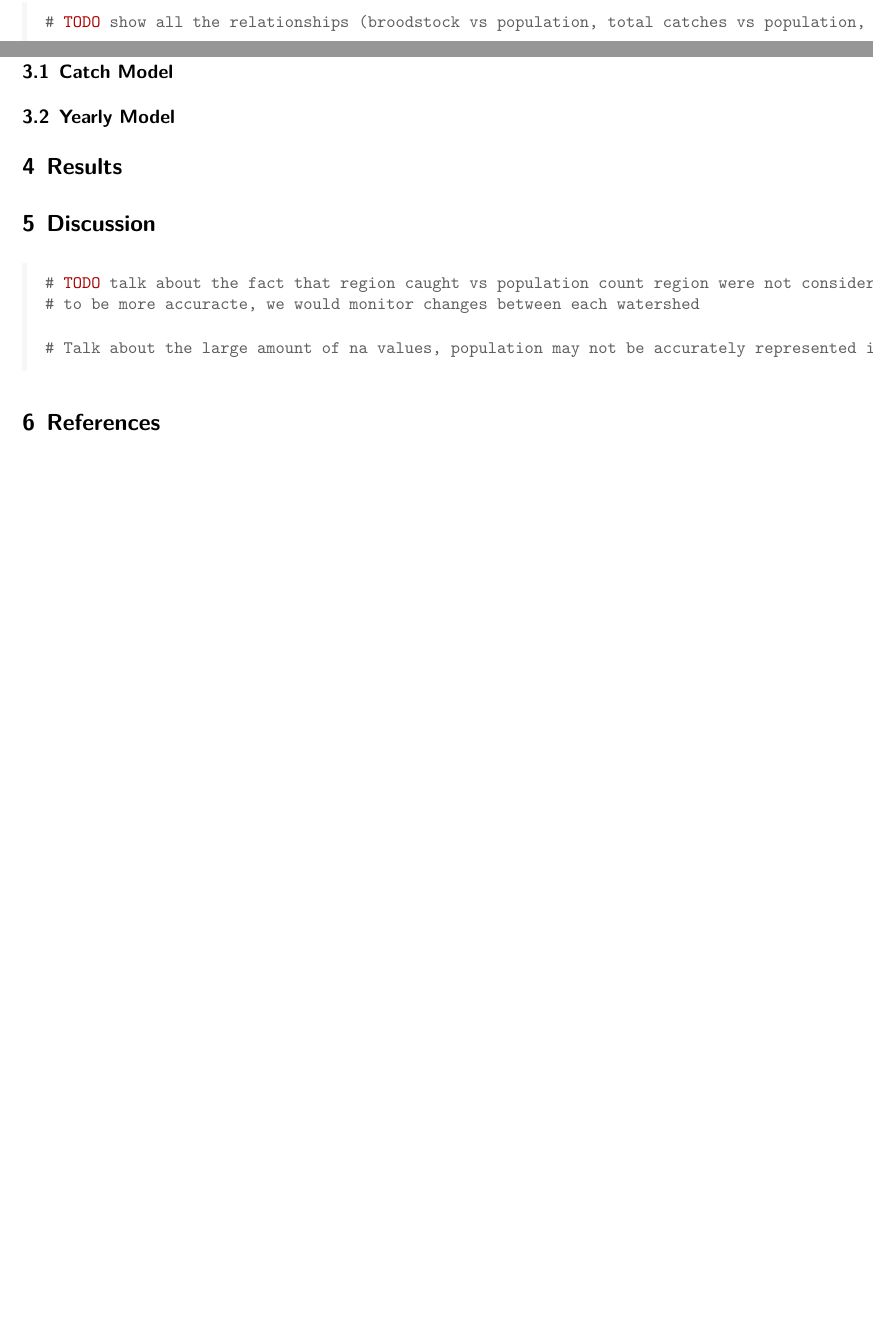
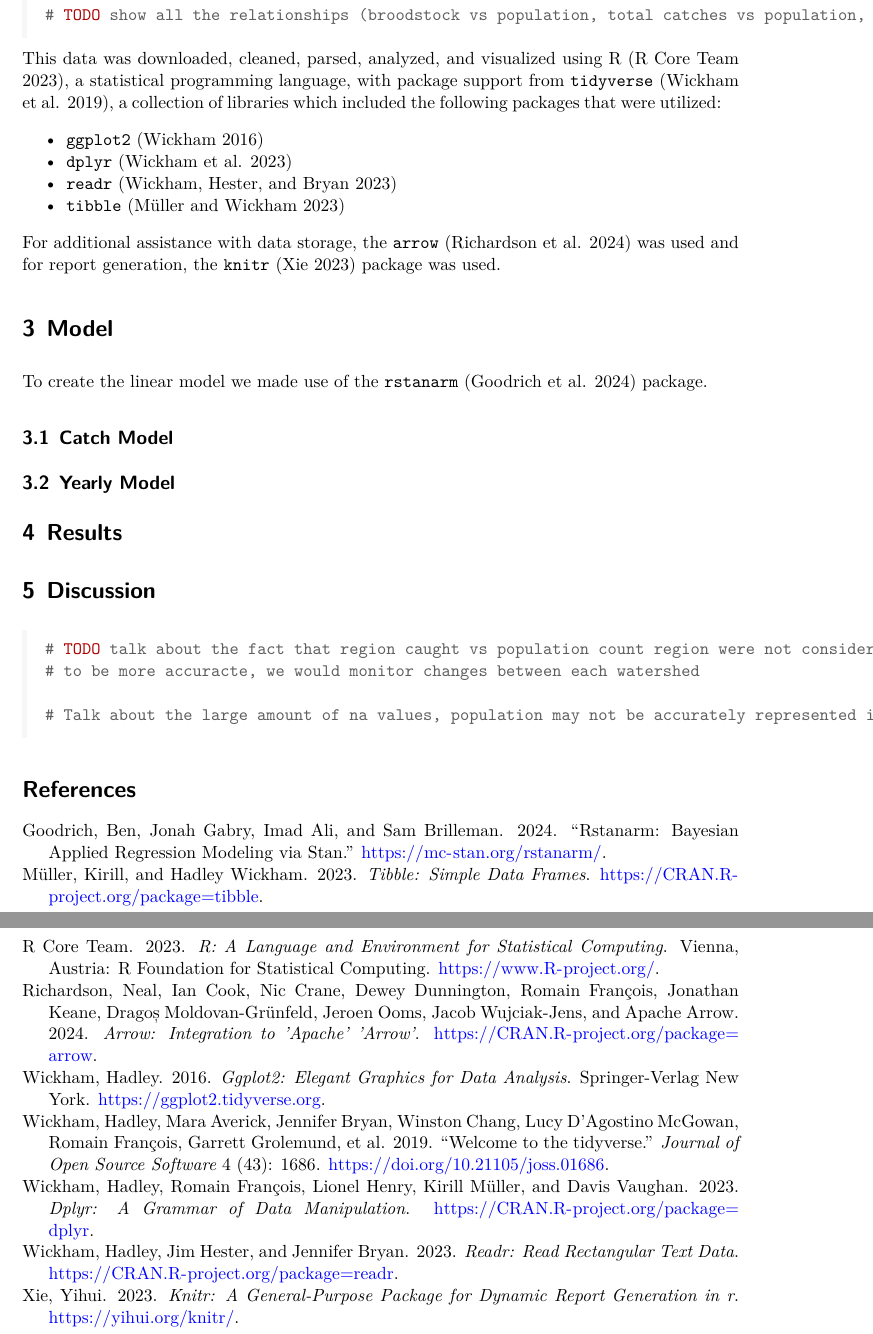
Before and after one commit to prajogt/canadian_salmon_spawn, a Quarto document (output/paper.qmd): two parts of pages 8 and 9 of 9 before the commit and two parts of pages 9 and 10 of 10 after it, joined at a grey line, cut so that both start at the same text, the shorter picture padded with empty space. The pictures show the output file output/paper.pdf that the author committed with the source.

Commit message:
Add citations

````diff
--- a/output/paper.qmd
+++ b/output/paper.qmd
@@ -251,7 +251,19 @@ Salmon Species Released:
 # TODO show all the relationships (broodstock vs population, total catches vs population, type vs population)
 ```
 
+This data was downloaded, cleaned, parsed, analyzed, and visualized using R [@citeR], a statistical programming language, with package support from `tidyverse` [@citetidyverse], a collection of libraries which included the following packages that were utilized:
+
+-   `ggplot2` [@citeggplot]
+-   `dplyr` [@citedplyr]
+-   `readr` [@citereadr]
+-   `tibble` [@citetibble]
+
+For additional assistance with data storage, the `arrow` [@citearrow] was used and for report generation, the `knitr` [@citeknitr] package was used.
+
+
 # Model
+
+To create the linear model we made use of the `rstanarm` [@citerstanarm] package.
 
 ## Catch Model
 
````
Also changed, not shown: output/paper.pdf, output/paper.qmd (2 more changed lines).
